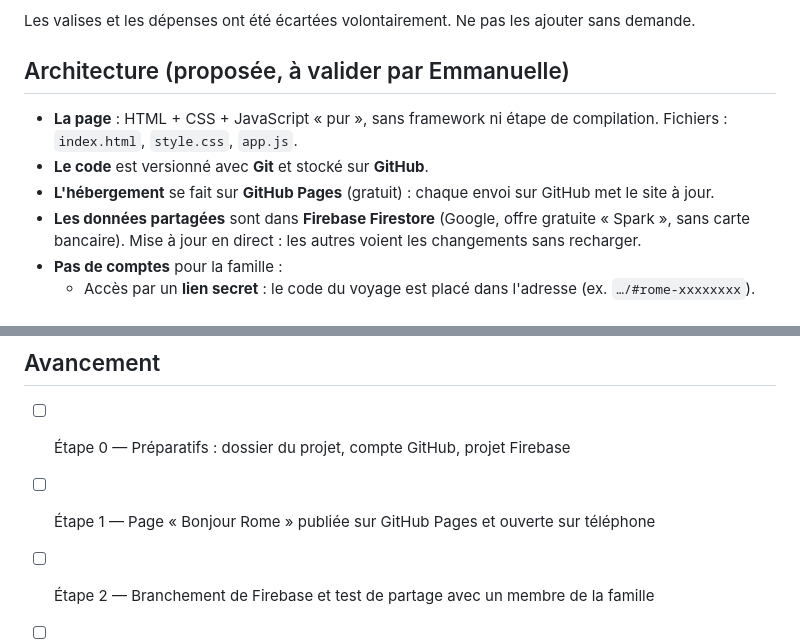
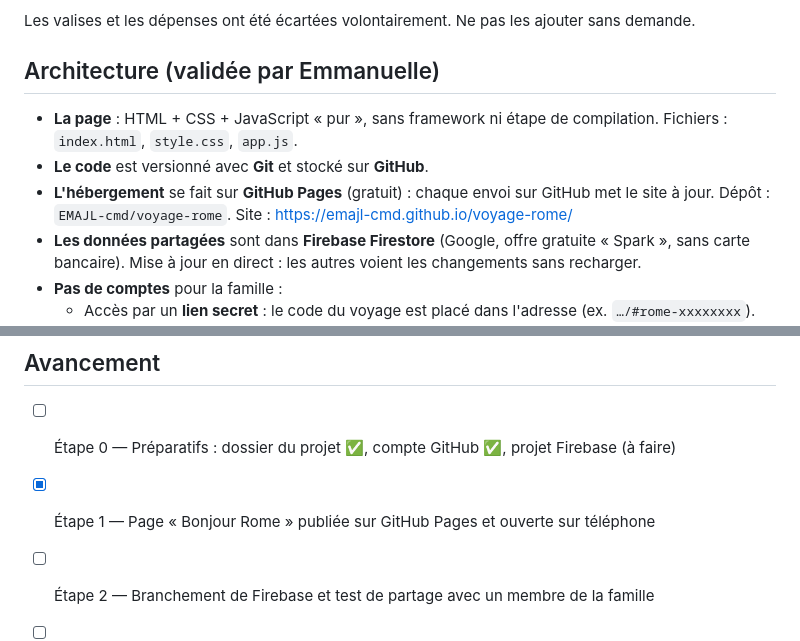
Before and after one commit to EMAJL-cmd/voyage-rome, a Markdown page: CLAUDE.md, 2 parts joined by grey strips. GitHub-like rendering.

Commit message:
Étape 1 terminée : site en ligne sur GitHub Pages
Co-Authored-By: Claude Opus 5.5 <noreply@anthropic.com>

```diff
--- a/CLAUDE.md
+++ b/CLAUDE.md
@@ -23,11 +23,12 @@ son ordinateur, **sans avoir à créer de compte**.
 
 Les valises et les dépenses ont été écartées volontairement. Ne pas les ajouter sans demande.
 
-## Architecture (proposée, à valider par Emmanuelle)
+## Architecture (validée par Emmanuelle)
 - **La page** : HTML + CSS + JavaScript « pur », sans framework ni étape de compilation.
   Fichiers : `index.html`, `style.css`, `app.js`.
 - **Le code** est versionné avec **Git** et stocké sur **GitHub**.
 - **L'hébergement** se fait sur **GitHub Pages** (gratuit) : chaque envoi sur GitHub met le site à jour.
+  Dépôt : `EMAJL-cmd/voyage-rome`. Site : https://emajl-cmd.github.io/voyage-rome/
 - **Les données partagées** sont dans **Firebase Firestore** (Google, offre gratuite « Spark »,
   sans carte bancaire). Mise à jour en direct : les autres voient les changements sans recharger.
 - **Pas de comptes** pour la famille :
@@ -58,8 +59,8 @@ Les valises et les dépenses ont été écartées volontairement. Ne pas les ajo
 - Faire un commit Git à la fin de chaque étape validée, avec un message clair en français.
 
 ## Avancement
-- [ ] Étape 0 — Préparatifs : dossier du projet, compte GitHub, projet Firebase
-- [ ] Étape 1 — Page « Bonjour Rome » publiée sur GitHub Pages et ouverte sur téléphone
+- [ ] Étape 0 — Préparatifs : dossier du projet ✅, compte GitHub ✅, projet Firebase (à faire)
+- [x] Étape 1 — Page « Bonjour Rome » publiée sur GitHub Pages et ouverte sur téléphone
 - [ ] Étape 2 — Branchement de Firebase et test de partage avec un membre de la famille
 - [ ] Étape 3 — Squelette : 3 onglets, choix « Qui êtes-vous ? »
 - [ ] Étape 4 — Programme
```
